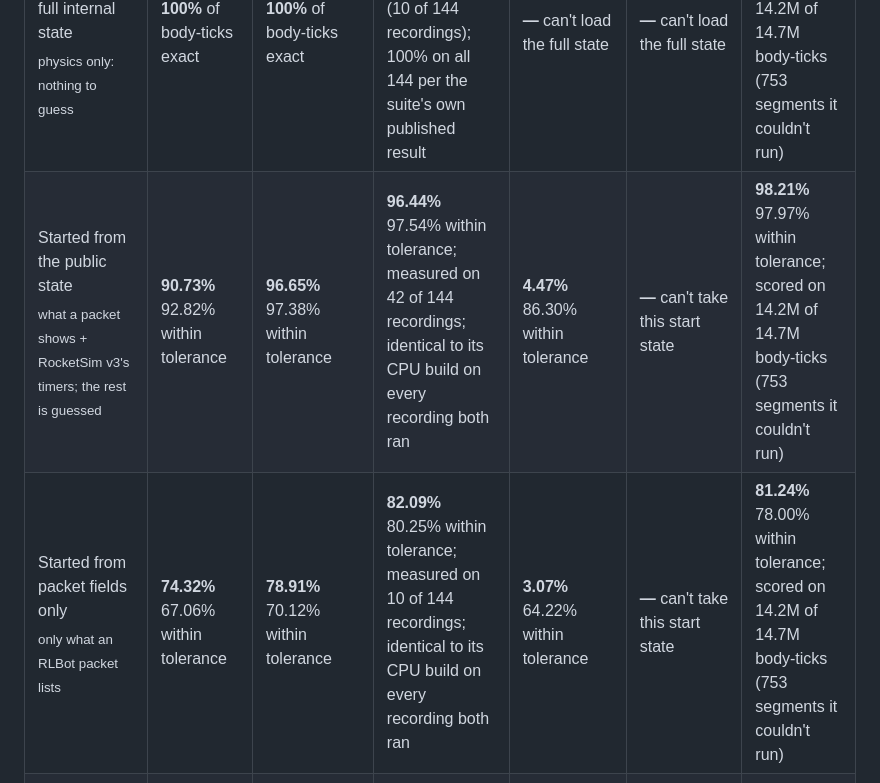
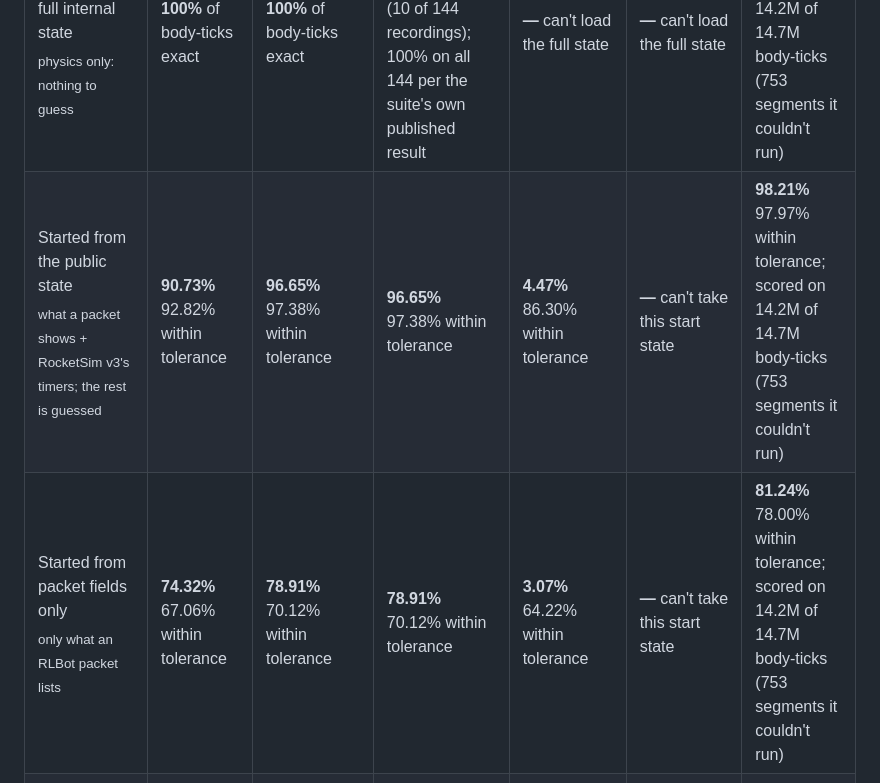
Before and after one commit to adventure-gpt/catsim-public, a Markdown page: docs/BENCHMARKS.md, the part around one of its changes. Rendered like a GitHub page.

```diff
--- a/docs/BENCHMARKS.md
+++ b/docs/BENCHMARKS.md
@@ -26,8 +26,8 @@ The same tests for every simulator. Speed: Intel Core i7-11700K (16 threads), RT
 | test | catSim | RocketGPU (CPU) | RocketGPU (CUDA) | RocketSim v3 | RocketSim v2 | RLMAX |
 |---|---|---|---|---|---|---|
 | Started from the game's full internal state<br><sub>physics only: nothing to guess</sub> | **100%** of body-ticks exact | **100%** of body-ticks exact | **100%** of body-ticks exact, measured on the test split (10 of 144 recordings); 100% on all 144 per the suite's own published result | **—** can't load the full state | **—** can't load the full state | **100%** of body-ticks exact; scored on 14.2M of 14.7M body-ticks (753 segments it couldn't run) |
-| Started from the public state<br><sub>what a packet shows + RocketSim v3's timers; the rest is guessed</sub> | **90.73%** 92.82% within tolerance | **96.65%** 97.38% within tolerance | **96.44%** 97.54% within tolerance; measured on 42 of 144 recordings; identical to its CPU build on every recording both ran | **4.47%** 86.30% within tolerance | **—** can't take this start state | **98.21%** 97.97% within tolerance; scored on 14.2M of 14.7M body-ticks (753 segments it couldn't run) |
-| Started from packet fields only<br><sub>only what an RLBot packet lists</sub> | **74.32%** 67.06% within tolerance | **78.91%** 70.12% within tolerance | **82.09%** 80.25% within tolerance; measured on 10 of 144 recordings; identical to its CPU build on every recording both ran | **3.07%** 64.22% within tolerance | **—** can't take this start state | **81.24%** 78.00% within tolerance; scored on 14.2M of 14.7M body-ticks (753 segments it couldn't run) |
+| Started from the public state<br><sub>what a packet shows + RocketSim v3's timers; the rest is guessed</sub> | **90.73%** 92.82% within tolerance | **96.65%** 97.38% within tolerance | **96.65%** 97.38% within tolerance | **4.47%** 86.30% within tolerance | **—** can't take this start state | **98.21%** 97.97% within tolerance; scored on 14.2M of 14.7M body-ticks (753 segments it couldn't run) |
+| Started from packet fields only<br><sub>only what an RLBot packet lists</sub> | **74.32%** 67.06% within tolerance | **78.91%** 70.12% within tolerance | **78.91%** 70.12% within tolerance | **3.07%** 64.22% within tolerance | **—** can't take this start state | **81.24%** 78.00% within tolerance; scored on 14.2M of 14.7M body-ticks (753 segments it couldn't run) |
 | RocketSim's own replay test<br><sub>rlpr_metric, unchanged; 120-tick segments</sub> | **97.46%** of car-ticks within tolerance; mean error 1.25 | **—** its adapter can't take an RLPR tick record | **—** its adapter can't take an RLPR tick record | **97.76%** of car-ticks within tolerance; mean error 0.63 | **—** its adapter can't take an RLPR tick record | **—** its adapter can't take an RLPR tick record |
 
 - catSim's whole games run through catSim (Python), its binding that runs whole matches.
```
Also changed, not shown: other parts of docs/BENCHMARKS.md (+19 -19 lines), docs/bench/accuracy_dark.png, docs/bench/accuracy_light.png.
